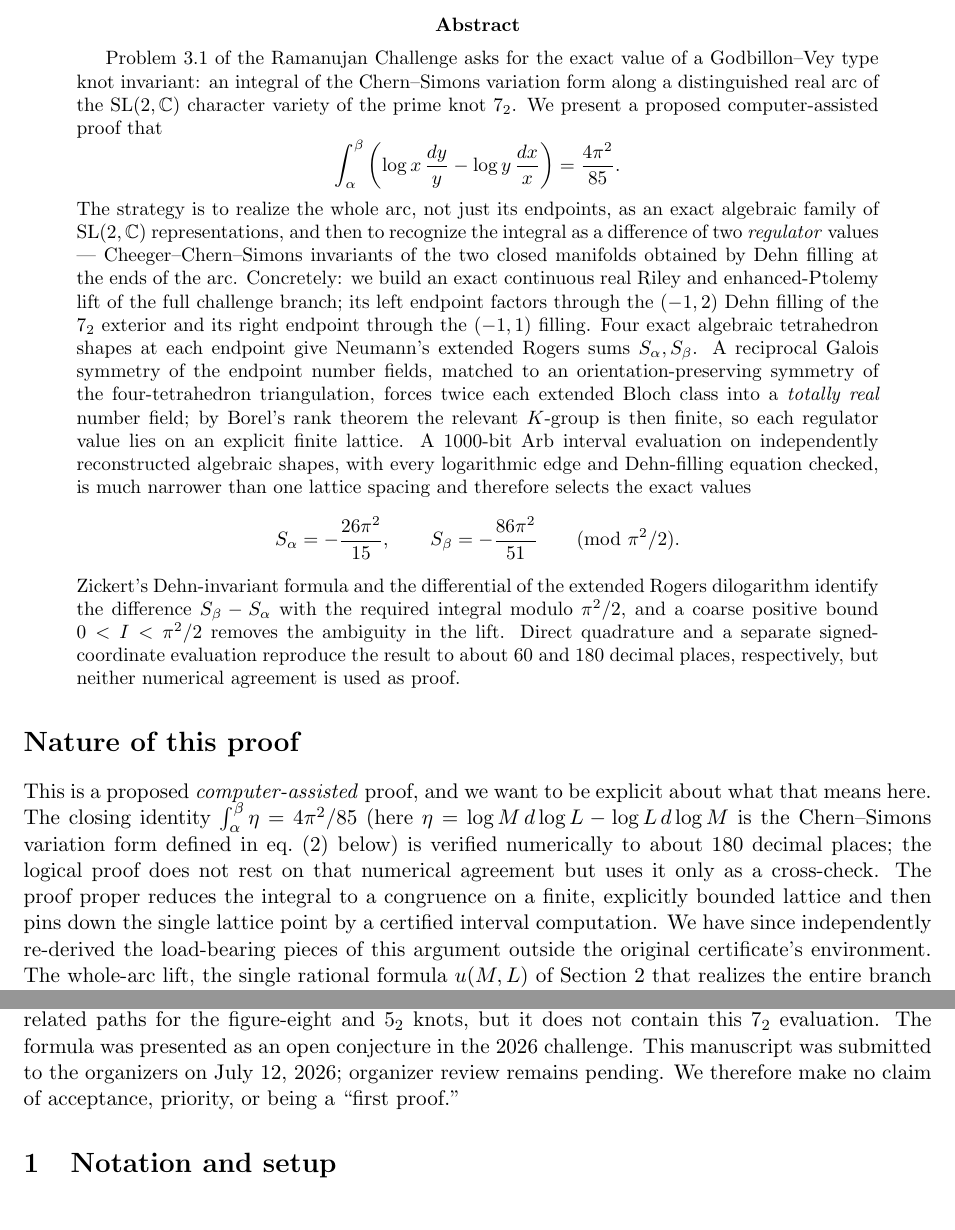
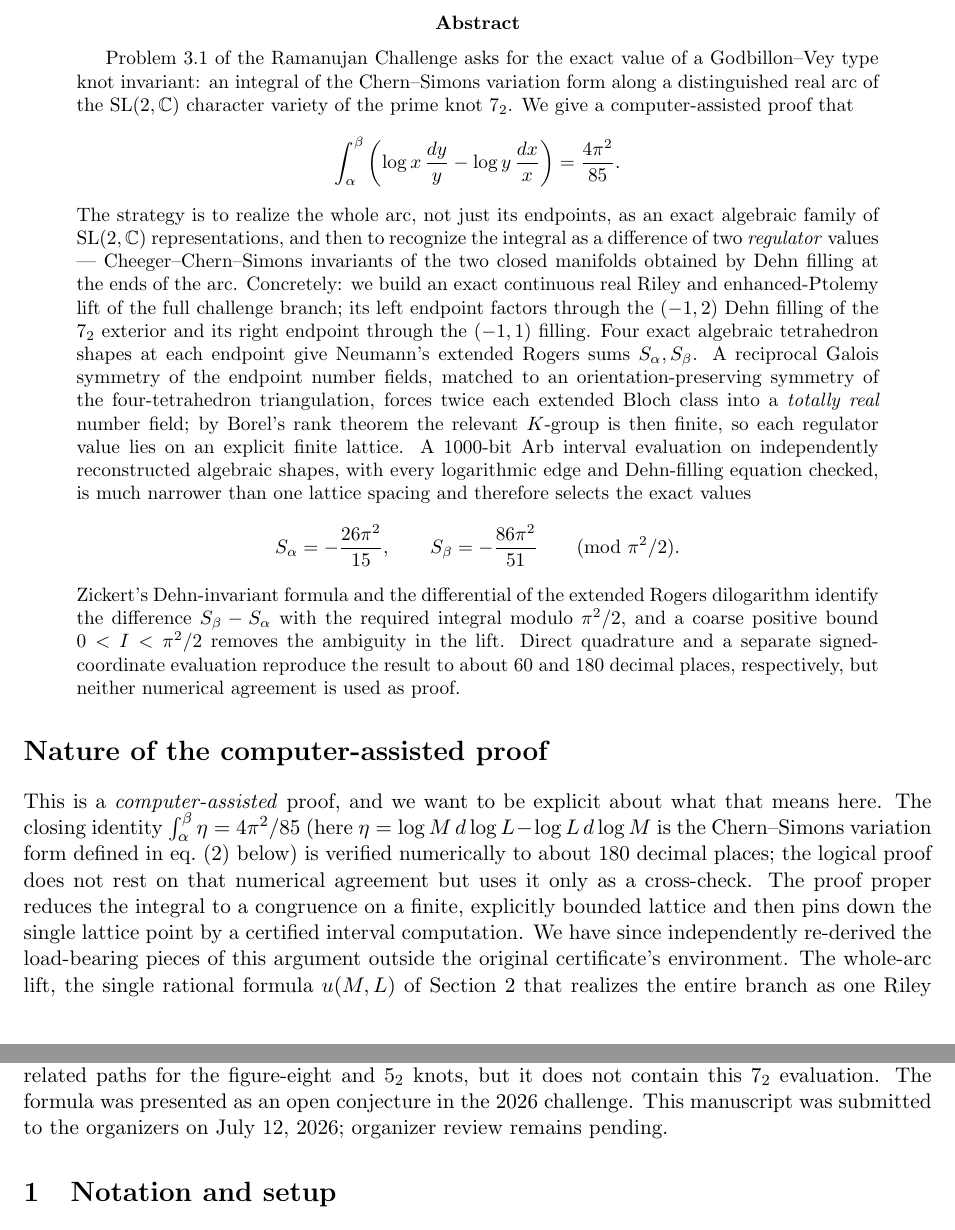
Before and after one commit to Robby955/ramanujan-challenge-3.1, a LaTeX paper (paper/manuscript.tex): two parts of pages 1 and 2 of 13, joined at a grey line, cut so that both start at the same text. Compiled offline with pdfLaTeX.

Commit message:
docs: finalize public proof framing and licenses

```diff
--- a/paper/manuscript.tex
+++ b/paper/manuscript.tex
@@ -33,7 +33,7 @@
 Problem~3.1 of the Ramanujan Challenge asks for the exact value of a
 Godbillon--Vey type knot invariant: an integral of the Chern--Simons
 variation form along a distinguished real arc of the $\SL(2,\C)$ character
-variety of the prime knot $7_2$.  We present a proposed computer-assisted proof
+variety of the prime knot $7_2$.  We give a computer-assisted proof
 that
 \[
  \int_{\alpha}^{\beta}
@@ -70,9 +70,9 @@ evaluation reproduce the result to about $60$ and $180$ decimal places,
 respectively, but neither numerical agreement is used as proof.
 \end{abstract}
 
-\section*{Nature of this proof}
+\section*{Nature of the computer-assisted proof}
 
-This is a proposed \emph{computer-assisted} proof, and we want to be explicit about what
+This is a \emph{computer-assisted} proof, and we want to be explicit about what
 that means here.  The closing identity $\int_\alpha^\beta\eta=4\pi^2/85$ (here
 $\eta=\log M\,d\log L-\log L\,d\log M$ is the Chern--Simons variation form
 defined in eq.~\eqref{eq:eta} below) is
@@ -107,8 +107,7 @@ Khoi's 2008 paper supplies the general Godbillon--Vey/$A$-polynomial strategy
 and evaluates related paths for the figure-eight and $5_2$ knots, but it does
 not contain this $7_2$ evaluation.  The formula was presented as an open
 conjecture in the 2026 challenge.  This manuscript was submitted to the
-organizers on July 12, 2026; organizer review remains pending.  We therefore
-make no claim of acceptance, priority, or being a ``first proof.''
+organizers on July 12, 2026; organizer review remains pending.
 
 \section{Notation and setup}\label{sec:notation}
 
```
Also changed, not shown: README.md, paper/manuscript.pdf, 4 other files.
